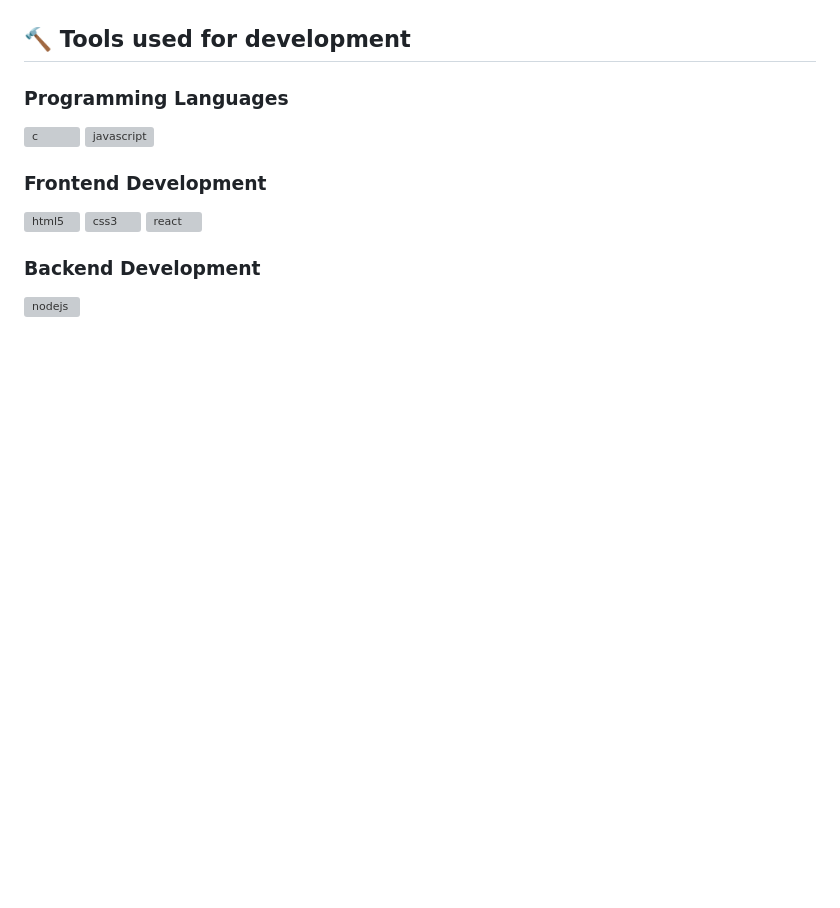
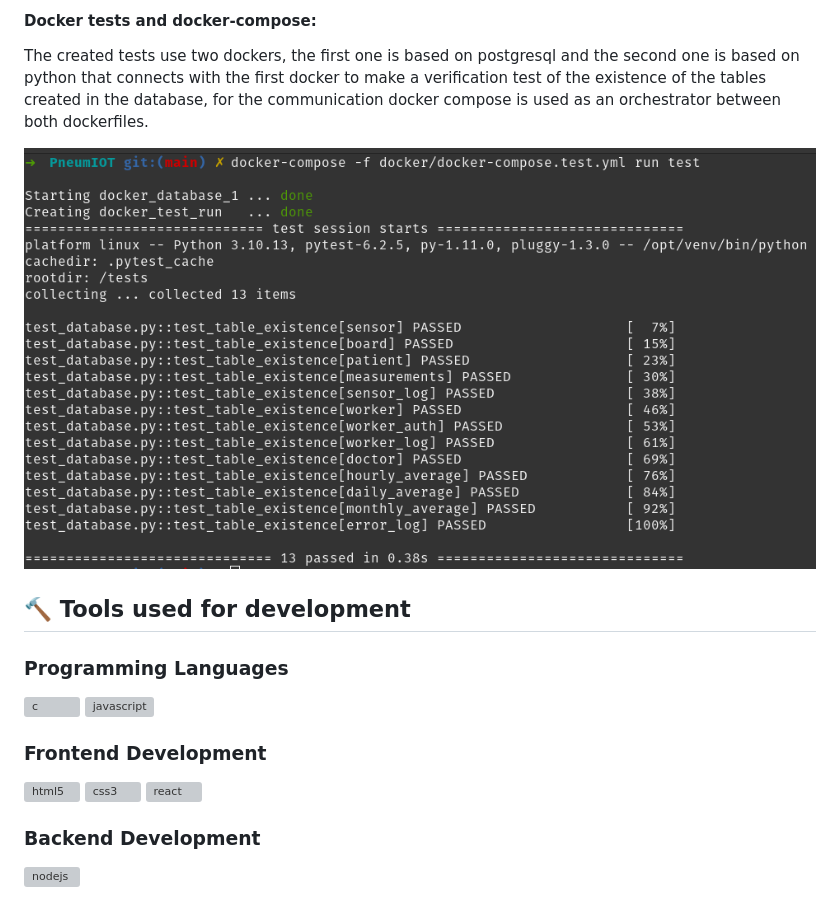
Before and after one commit to MauronMP/PneumIOT, a Markdown page: README.md, the part around the change printed below. Rendered like a GitHub page; pictures changed too: docs/img/Milestone_3/docker_compose_run_test.png (added); blank space fills up the shorter version; grey boxes are pictures that could not be loaded.

Commit message:
:book: Docs(#13): Added documentation of Milestone_3

```diff
--- a/README.md
+++ b/README.md
@@ -46,3 +61,8 @@ Add tests and the application's virtual infrastructure, dependency and/or task m
+#### Docker tests and docker-compose:
+The created tests use two dockers, the first one is based on postgresql and the second one is based on python that connects with the first docker to make a verification test of the existence of the tables created in the database, for the communication docker compose is used as an orchestrator between both dockerfiles.
+
+![Run test on docker composer](docs/img/Milestone_3/docker_compose_run_test.png)
+
 ## :hammer: Tools used for development
 
 ### Programming Languages
```
Also changed, not shown: other parts of README.md (+15 -0 lines), docs/img/Milestone_3/docker_hub.png (added), docs/img/Milestone_3/github_actions.png (added), docs/img/Milestone_3/github_packages.png (added), 1 other file.
